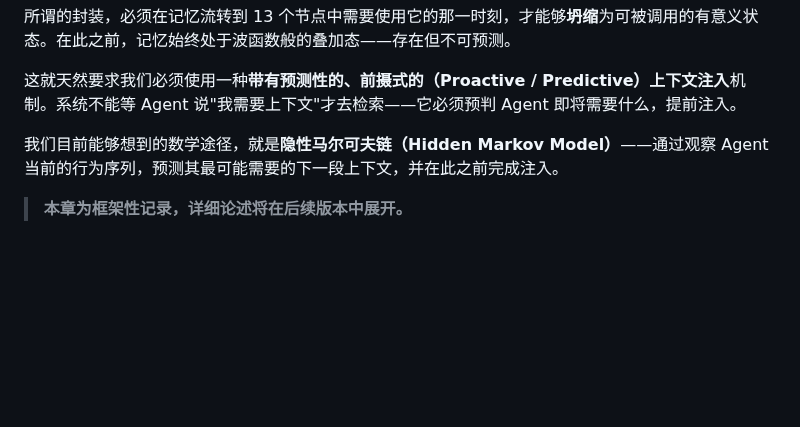
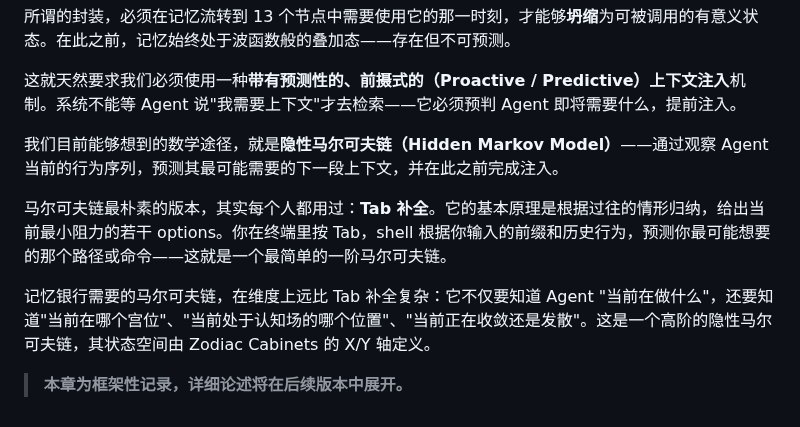
Before and after one commit to Seek-Key-LTD/memory-bank, a Markdown page: paper/paper.md, the part around the change. Drawn GitHub-style; blank space fills up the shorter version.

Commit message:
feat: 马尔可夫链名词解释 — Tab补全/一阶马尔可夫

```diff
--- a/paper/paper.md
+++ b/paper/paper.md
@@ -437,4 +437,8 @@ M2 是必须记名的背书货币。在记忆银行中，M2 对应 Neo4j 的图
 
 我们目前能够想到的数学途径，就是**隐性马尔可夫链（Hidden Markov Model）**——通过观察 Agent 当前的行为序列，预测其最可能需要的下一段上下文，并在此之前完成注入。
 
+马尔可夫链最朴素的版本，其实每个人都用过：**Tab 补全**。它的基本原理是根据过往的情形归纳，给出当前最小阻力的若干 options。你在终端里按 Tab，shell 根据你输入的前缀和历史行为，预测你最可能想要的那个路径或命令——这就是一个最简单的一阶马尔可夫链。
+
+记忆银行需要的马尔可夫链，在维度上远比 Tab 补全复杂：它不仅要知道 Agent "当前在做什么"，还要知道"当前在哪个宫位"、"当前处于认知场的哪个位置"、"当前正在收敛还是发散"。这是一个高阶的隐性马尔可夫链，其状态空间由 Zodiac Cabinets 的 X/Y 轴定义。
+
 > **本章为框架性记录，详细论述将在后续版本中展开。**
```
